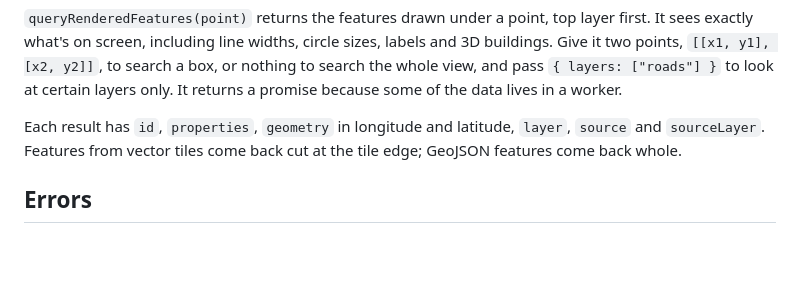
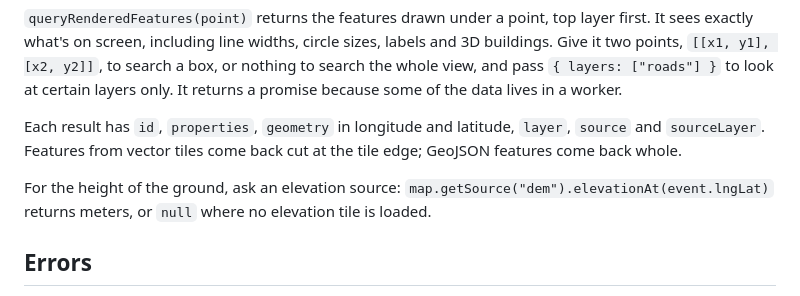
Before and after one commit to grangedevgroup-code/mapkern-gl-js, a Markdown page: docs/api.md, the part around the change. GitHub-like rendering; blank space fills up the shorter version.

```diff
--- a/docs/api.md
+++ b/docs/api.md
@@ -139,6 +139,8 @@ map.on("click", async (event) => {
 
 Each result has `id`, `properties`, `geometry` in longitude and latitude, `layer`, `source` and `sourceLayer`. Features from vector tiles come back cut at the tile edge; GeoJSON features come back whole.
 
+For the height of the ground, ask an elevation source: `map.getSource("dem").elevationAt(event.lngLat)` returns meters, or `null` where no elevation tile is loaded.
+
 ## Errors
 
 Errors come with a `code`, a readable `message` and a `detail` object. If you don't listen for `error`, they're logged to the console.
```
